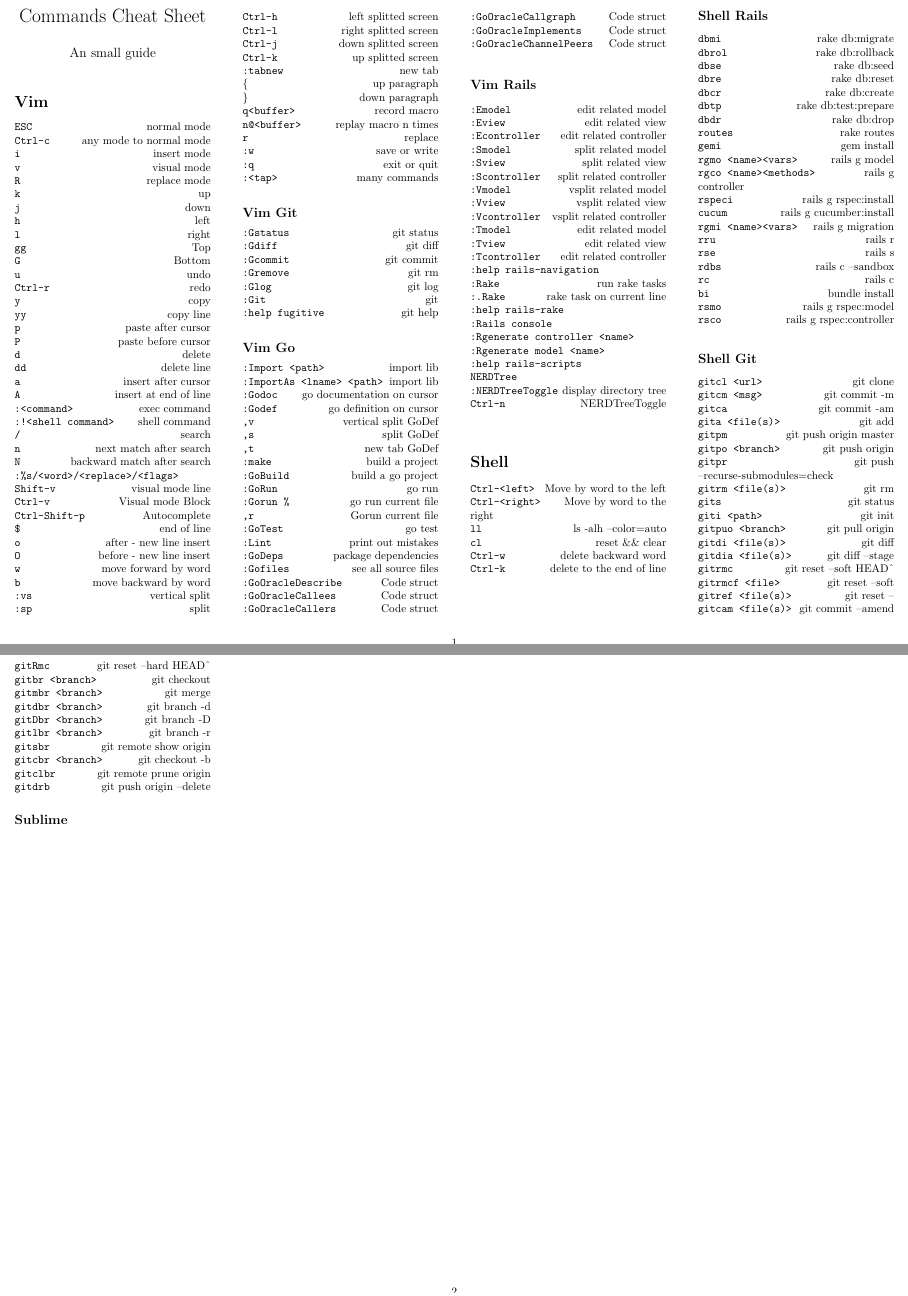
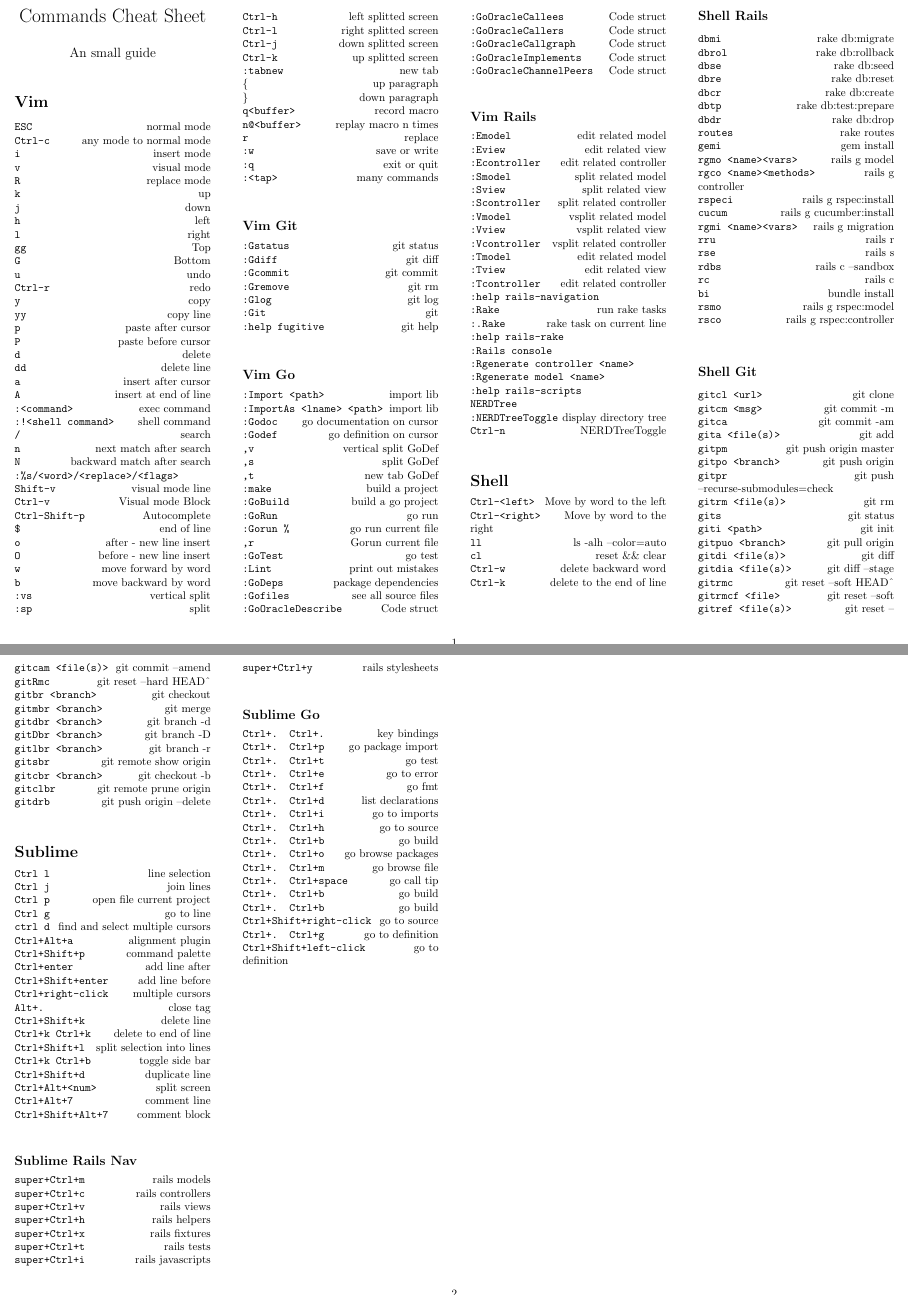
Before and after one commit to sescobb27/dotfiles, a LaTeX document (CommandsCheatSheet.tex): two parts of pages 1 and 2 of 2, joined at a grey line, cut so that both start at the same text. Compiled offline with pdfLaTeX.

Commit message:
Sublime CheatSheet

```diff
--- a/CommandsCheatSheet.tex
+++ b/CommandsCheatSheet.tex
@@ -69,6 +69,8 @@
 \command{:w}{save or write}
 \command{:q}{exit or quit}
 \command{:<tap>}{many commands}
+\command{}{}
+
 \subsection*{Vim Git}
 \command{:Gstatus}{git status}
 \command{:Gdiff}{git diff}
@@ -77,6 +79,8 @@
 \command{:Glog}{git log}
 \command{:Git}{git}
 \command{:help fugitive}{git help}
+\command{}{}
+
 \subsection*{Vim Go}
 \command{:Import <path>}{import lib}
 \command{:ImportAs <lname> <path>}{import lib}
@@ -135,7 +140,6 @@
 \command{Ctrl-w}{delete backward word}
 \command{Ctrl-k}{delete to the end of line}
 \command{}{}
-\command{}{}
 
 \subsection*{Shell Rails}
 \command{dbmi}{rake db:migrate}
@@ -188,9 +193,60 @@
 \command{gitcbr <branch>}{git checkout -b}
 \command{gitclbr}{git remote prune origin}
 \command{gitdrb}{git push origin --delete}
+\command{}{}
 
+\section*{Sublime}
+\command{Ctrl l}{line selection}
+\command{Ctrl j}{join lines}
+\command{Ctrl p}{open file current project}
+\command{Ctrl g}{go to line}
+\command{ctrl d}{find and select multiple cursors}
+\command{Ctrl+Alt+a}{alignment plugin}
+\command{Ctrl+Shift+p}{command palette}
+\command{Ctrl+enter}{add line after}
+\command{Ctrl+Shift+enter}{add line before}
+\command{Ctrl+right-click}{multiple cursors}
+\command{Alt+.}{close tag}
+\command{Ctrl+Shift+k}{delete line}
+\command{Ctrl+k Ctrl+k}{delete to end of line}
+\command{Ctrl+Shift+l}{split selection into lines}
+\command{Ctrl+k Ctrl+b}{toggle side bar}
+\command{Ctrl+Shift+d}{duplicate line}
+\command{Ctrl+Alt+<num>}{split screen}
+\command{Ctrl+Alt+7}{comment line}
+\command{Ctrl+Shift+Alt+7}{comment block}
+\command{}{}
 
-\subsection*{Sublime}
+\subsection*{Sublime Rails Nav}
+\command{super+Ctrl+m}{rails models}
+\command{super+Ctrl+c}{rails controllers}
+\command{super+Ctrl+v}{rails views}
+\command{super+Ctrl+h}{rails helpers}
+\command{super+Ctrl+x}{rails fixtures}
+\command{super+Ctrl+t}{rails tests}
+\command{super+Ctrl+i}{rails javascripts}
+\command{super+Ctrl+y}{rails stylesheets}
+\command{}{}
+
+\subsection*{Sublime Go}
+\command{Ctrl+. Ctrl+.}{key bindings}
+\command{Ctrl+. Ctrl+p}{go package import}
+\command{Ctrl+. Ctrl+t}{go test}
+\command{Ctrl+. Ctrl+e}{go to error}
+\command{Ctrl+. Ctrl+f}{go fmt}
+\command{Ctrl+. Ctrl+d}{list declarations}
+\command{Ctrl+. Ctrl+i}{go to imports}
+\command{Ctrl+. Ctrl+h}{go to source}
+\command{Ctrl+. Ctrl+b}{go build}
+\command{Ctrl+. Ctrl+o}{go browse packages}
+\command{Ctrl+. Ctrl+m}{go browse file}
+\command{Ctrl+. Ctrl+space}{go call tip}
+\command{Ctrl+. Ctrl+b}{go build}
+\command{Ctrl+. Ctrl+b}{go build}
+\command{Ctrl+Shift+right-click}{go to source}
+\command{Ctrl+. Ctrl+g}{go to definition}
+\command{Ctrl+Shift+left-click}{go to definition}
+\command{}{}
 
 \end{multicols*}
 \end{document}
```
Also changed, not shown: CommandsCheatSheet.tex (2 more changed lines).
